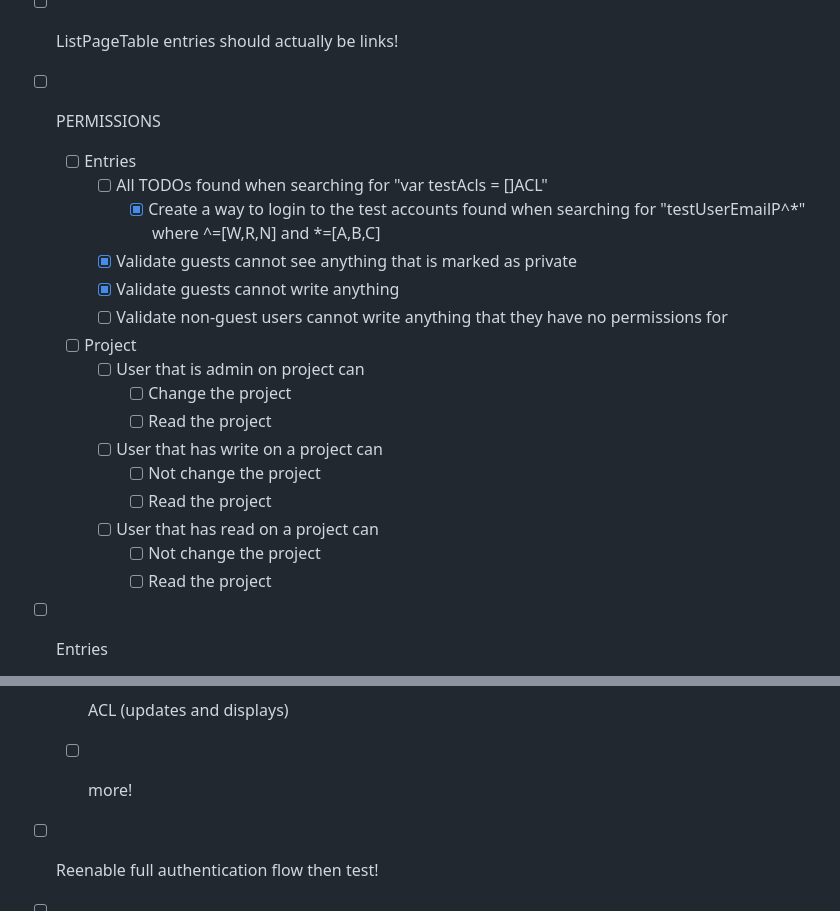
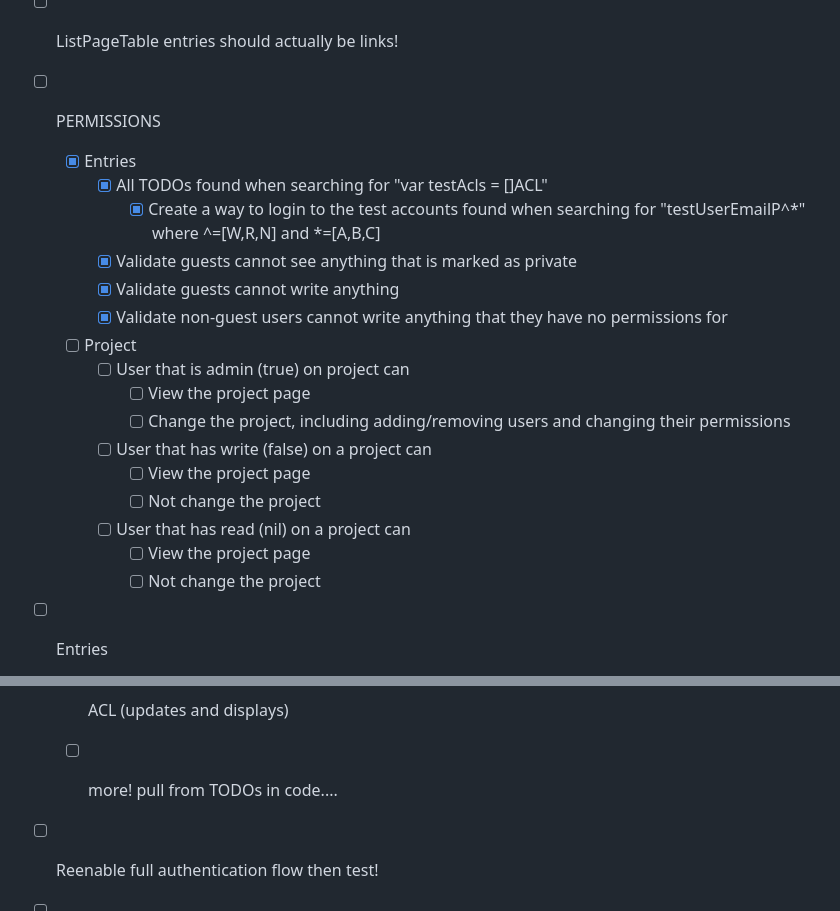
Before and after one commit to reeceappling/mushDb, a Markdown page: .github/TODO.md, 2 parts joined by grey strips. Rendered like a GitHub page.

Commit message:
cleaned up the TODO page a bit...

```diff
--- a/.github/TODO.md
+++ b/.github/TODO.md
@@ -39,22 +39,22 @@
 - [ ] ListPageTable entries should actually be links!
 
 - [ ] PERMISSIONS
-  - [ ] Entries
-    - [ ] All TODOs found when searching for "var testAcls = []ACL"
+  - [x] Entries
+    - [x] All TODOs found when searching for "var testAcls = []ACL"
       - [x] Create a way to login to the test accounts found when searching for "testUserEmailP^*" where ^=[W,R,N] and *=[A,B,C]
     - [x] Validate guests cannot see anything that is marked as private
     - [x] Validate guests cannot write anything
-    - [ ] Validate non-guest users cannot write anything that they have no permissions for
+    - [x] Validate non-guest users cannot write anything that they have no permissions for
   - [ ] Project
-    - [ ] User that is admin on project can
-      - [ ] Change the project
-      - [ ] Read the project
-    - [ ] User that has write on a project can
+    - [ ] User that is admin (true) on project can
+      - [ ] View the project page
+      - [ ] Change the project, including adding/removing users and changing their permissions
+    - [ ] User that has write (false) on a project can
+      - [ ] View the project page
       - [ ] Not change the project
-      - [ ] Read the project
-    - [ ] User that has read on a project can
+    - [ ] User that has read (nil) on a project can
+      - [ ] View the project page
       - [ ] Not change the project
-      - [ ] Read the project
 - [ ] Entries
   - [x] Agar Batch
     - [x] Display page
@@ -513,7 +513,7 @@
     - [x] New Notes area
     - [x] Existing/Update notes area
   - [x] ACL (updates and displays)
-  - [ ] more!
+  - [ ] more! pull from TODOs in code....
 
 
 
```
Also changed, not shown: other parts of .github/TODO.md (+1 -1 lines).
